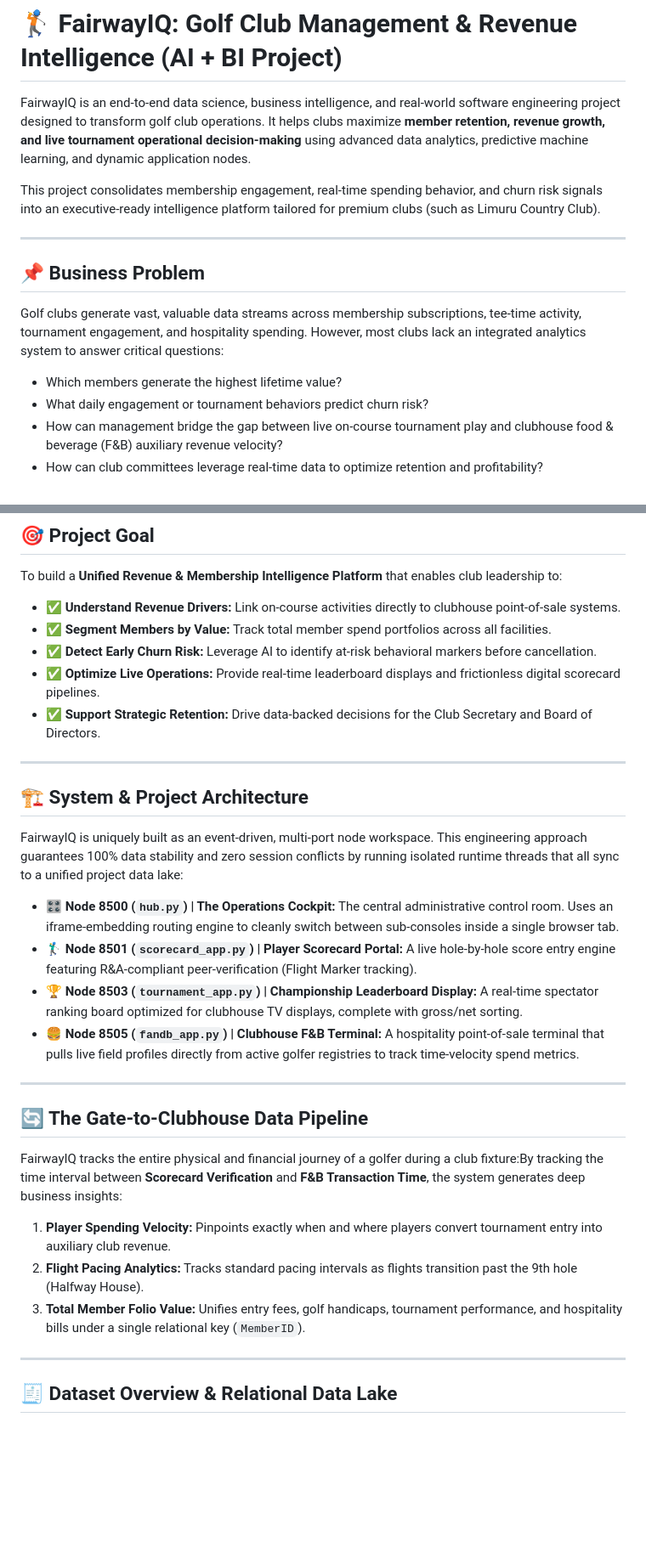
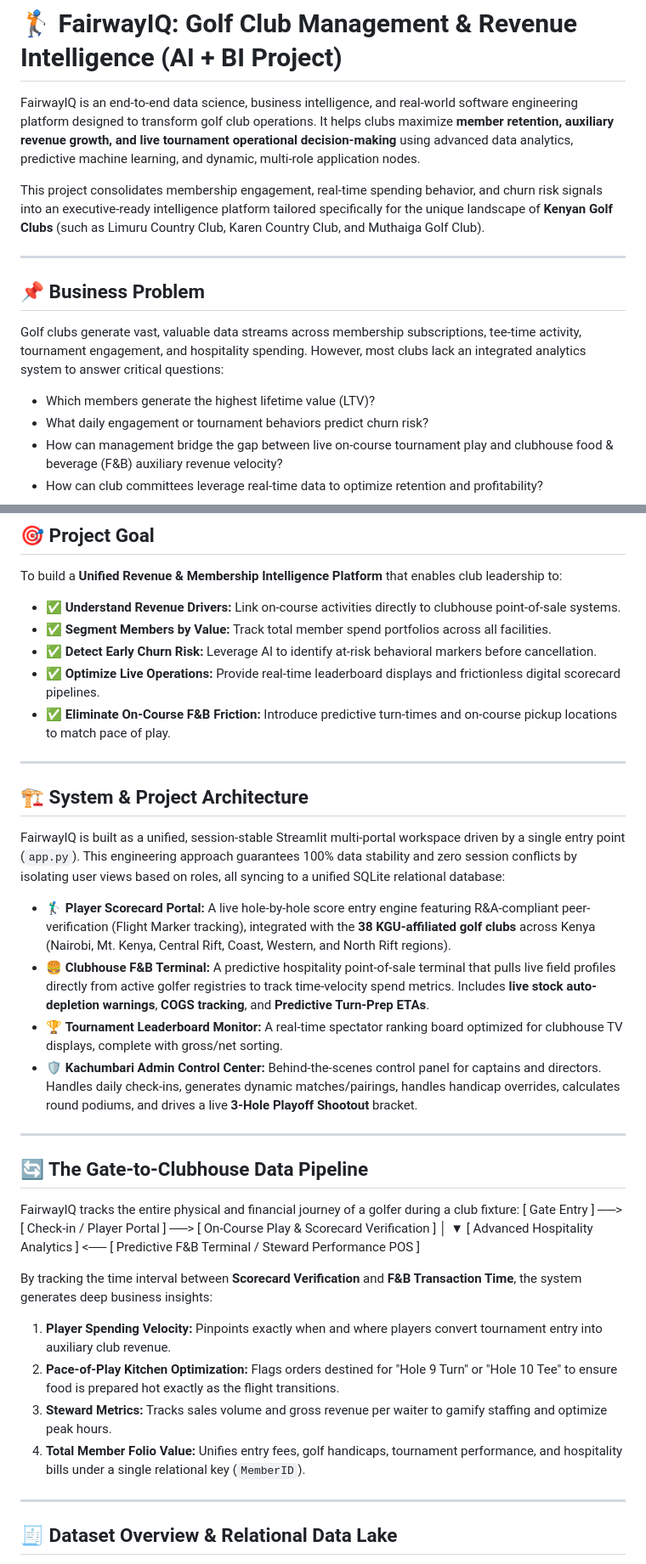
Before and after one commit to MarthaNjeri/FairwayIQ-Golf-Revenue-Intelligence, a Markdown page: README.md, 2 parts joined by grey strips. Shown at 85% size. Rendered like a GitHub page; blank space fills up the shorter version.

Commit message:
Docs: Update README to reflect unified app.py layout, KGU database, and advanced predictive F&B metrics

```diff
--- a/README.md
+++ b/README.md
@@ -1,8 +1,8 @@
 # 🏌️ FairwayIQ: Golf Club Management & Revenue Intelligence (AI + BI Project)
 
-FairwayIQ is an end-to-end data science, business intelligence, and real-world software engineering project designed to transform golf club operations. It helps clubs maximize **member retention, revenue growth, and live tournament operational decision-making** using advanced data analytics, predictive machine learning, and dynamic application nodes.
+FairwayIQ is an end-to-end data science, business intelligence, and real-world software engineering platform designed to transform golf club operations. It helps clubs maximize **member retention, auxiliary revenue growth, and live tournament operational decision-making** using advanced data analytics, predictive machine learning, and dynamic, multi-role application nodes.
 
-This project consolidates membership engagement, real-time spending behavior, and churn risk signals into an executive-ready intelligence platform tailored for premium clubs (such as Limuru Country Club).
+This project consolidates membership engagement, real-time spending behavior, and churn risk signals into an executive-ready intelligence platform tailored specifically for the unique landscape of **Kenyan Golf Clubs** (such as Limuru Country Club, Karen Country Club, and Muthaiga Golf Club).
 
 ---
 
@@ -10,7 +10,7 @@ This project consolidates membership engagement, real-time spending behavior, an
 
 Golf clubs generate vast, valuable data streams across membership subscriptions, tee-time activity, tournament engagement, and hospitality spending. However, most clubs lack an integrated analytics system to answer critical questions:
 
-* Which members generate the highest lifetime value?
+* Which members generate the highest lifetime value (LTV)?
 * What daily engagement or tournament behaviors predict churn risk?
 * How can management bridge the gap between live on-course tournament play and clubhouse food & beverage (F&B) auxiliary revenue velocity?
 * How can club committees leverage real-time data to optimize retention and profitability?
@@ -25,27 +25,35 @@ To build a **Unified Revenue & Membership Intelligence Platform** that enables c
 * ✅ **Segment Members by Value:** Track total member spend portfolios across all facilities.
 * ✅ **Detect Early Churn Risk:** Leverage AI to identify at-risk behavioral markers before cancellation.
 * ✅ **Optimize Live Operations:** Provide real-time leaderboard displays and frictionless digital scorecard pipelines.
-* ✅ **Support Strategic Retention:** Drive data-backed decisions for the Club Secretary and Board of Directors.
+* ✅ **Eliminate On-Course F&B Friction:** Introduce predictive turn-times and on-course pickup locations to match pace of play.
 
 ---
 
 ## 🏗 System & Project Architecture
 
-FairwayIQ is uniquely built as an event-driven, multi-port node workspace. This engineering approach guarantees 100% data stability and zero session conflicts by running isolated runtime threads that all sync to a unified project data lake:
+FairwayIQ is built as a unified, session-stable Streamlit multi-portal workspace driven by a single entry point (`app.py`). This engineering approach guarantees 100% data stability and zero session conflicts by isolating user views based on roles, all syncing to a unified SQLite relational database:
 
-* 🎛️ **Node 8500 (`hub.py`) | The Operations Cockpit:** The central administrative control room. Uses an iframe-embedding routing engine to cleanly switch between sub-consoles inside a single browser tab.
-* 🏌️‍♂️ **Node 8501 (`scorecard_app.py`) | Player Scorecard Portal:** A live hole-by-hole score entry engine featuring R&A-compliant peer-verification (Flight Marker tracking).
-* 🏆 **Node 8503 (`tournament_app.py`) | Championship Leaderboard Display:** A real-time spectator ranking board optimized for clubhouse TV displays, complete with gross/net sorting.
-* 🍔 **Node 8505 (`fandb_app.py`) | Clubhouse F&B Terminal:** A hospitality point-of-sale terminal that pulls live field profiles directly from active golfer registries to track time-velocity spend metrics.
+* 🏌️‍♂️ **Player Scorecard Portal:** A live hole-by-hole score entry engine featuring R&A-compliant peer-verification (Flight Marker tracking), integrated with the **38 KGU-affiliated golf clubs** across Kenya (Nairobi, Mt. Kenya, Central Rift, Coast, Western, and North Rift regions).
+* 🍔 **Clubhouse F&B Terminal:** A predictive hospitality point-of-sale terminal that pulls live field profiles directly from active golfer registries to track time-velocity spend metrics. Includes **live stock auto-depletion warnings**, **COGS tracking**, and **Predictive Turn-Prep ETAs**.
+* 🏆 **Tournament Leaderboard Monitor:** A real-time spectator ranking board optimized for clubhouse TV displays, complete with gross/net sorting.
+* 🛡️ **Kachumbari Admin Control Center:** Behind-the-scenes control panel for captains and directors. Handles daily check-ins, generates dynamic matches/pairings, handles handicap overrides, calculates round podiums, and drives a live **3-Hole Playoff Shootout** bracket.
 
 ---
 
 ## 🔄 The Gate-to-Clubhouse Data Pipeline
 
-FairwayIQ tracks the entire physical and financial journey of a golfer during a club fixture:By tracking the time interval between **Scorecard Verification** and **F&B Transaction Time**, the system generates deep business insights:
+FairwayIQ tracks the entire physical and financial journey of a golfer during a club fixture:
+[ Gate Entry ] ──> [ Check-in / Player Portal ] ──> [ On-Course Play & Scorecard Verification ]
+│
+▼
+[ Advanced Hospitality Analytics ] <── [ Predictive F&B Terminal / Steward Performance POS ]
+
+
+By tracking the time interval between **Scorecard Verification** and **F&B Transaction Time**, the system generates deep business insights:
 1. **Player Spending Velocity:** Pinpoints exactly when and where players convert tournament entry into auxiliary club revenue.
-2. **Flight Pacing Analytics:** Tracks standard pacing intervals as flights transition past the 9th hole (Halfway House).
-3. **Total Member Folio Value:** Unifies entry fees, golf handicaps, tournament performance, and hospitality bills under a single relational key (`MemberID`).
+2. **Pace-of-Play Kitchen Optimization:** Flags orders destined for "Hole 9 Turn" or "Hole 10 Tee" to ensure food is prepared hot exactly as the flight transitions.
+3. **Steward Metrics:** Tracks sales volume and gross revenue per waiter to gamify staffing and optimize peak hours.
+4. **Total Member Folio Value:** Unifies entry fees, golf handicaps, tournament performance, and hospitality bills under a single relational key (`MemberID`).
 
 ---
 
```
Also changed, not shown: other parts of README.md (+6 -5 lines).
